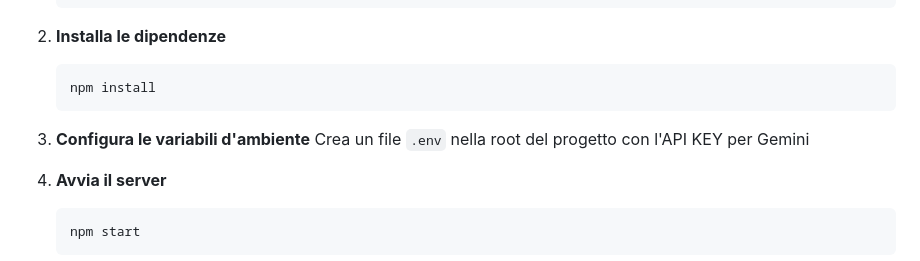
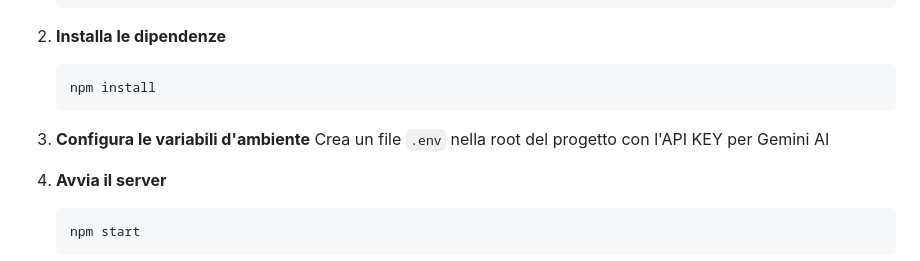
Before and after one commit to ilGalghi/TriviX, a Markdown page: README.md, the part around the change. GitHub-like rendering.

````diff
--- a/README.md
+++ b/README.md
@@ -63,7 +63,7 @@ TriviX/
    ```
 
 3. **Configura le variabili d'ambiente**
-   Crea un file `.env` nella root del progetto con l'API KEY per Gemini
+   Crea un file `.env` nella root del progetto con l'API KEY per Gemini AI
 
 4. **Avvia il server**
    ```
````
